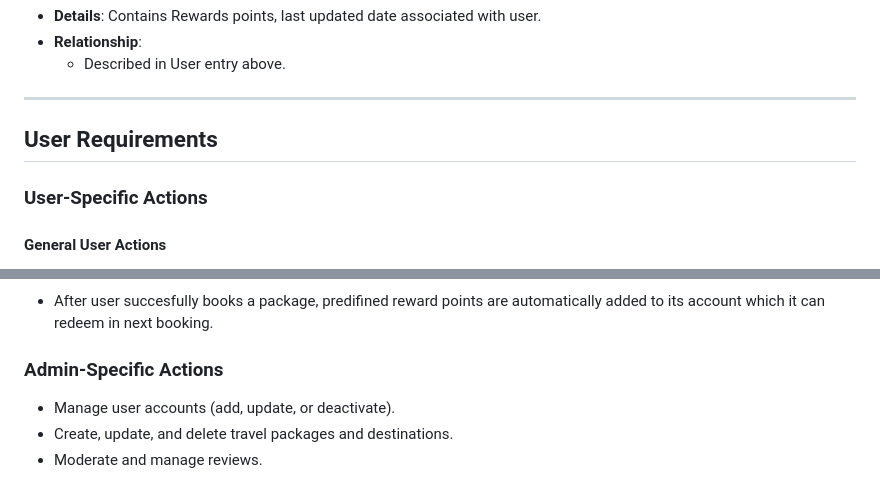
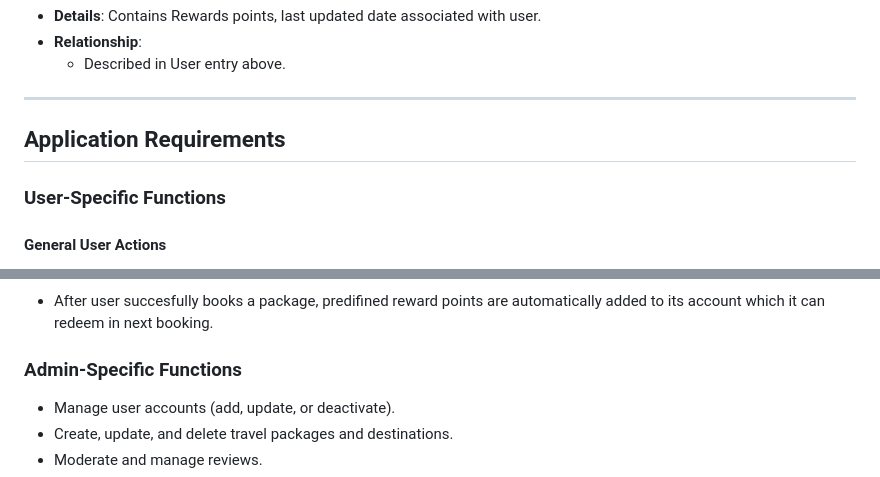
Before and after one commit to its-Shivam732/cs480, a Markdown page: README.md, 2 parts joined by grey strips. Rendered like a GitHub page.

```diff
--- a/README.md
+++ b/README.md
@@ -93,9 +93,9 @@ The Travel Management System is designed to:
 
 ---
 
-## User Requirements
+## Application Requirements
 
-### User-Specific Actions
+### User-Specific Functions
 
 #### General User Actions
 - Register and log in to the platform.
@@ -116,7 +116,7 @@ The Travel Management System is designed to:
 #### Rewards Actions
 - After user succesfully books a package, predifined reward points are automatically added to its account which it can redeem in next booking.
 
-### Admin-Specific Actions
+### Admin-Specific Functions
 
 - Manage user accounts (add, update, or deactivate).
 - Create, update, and delete travel packages and destinations.
```
